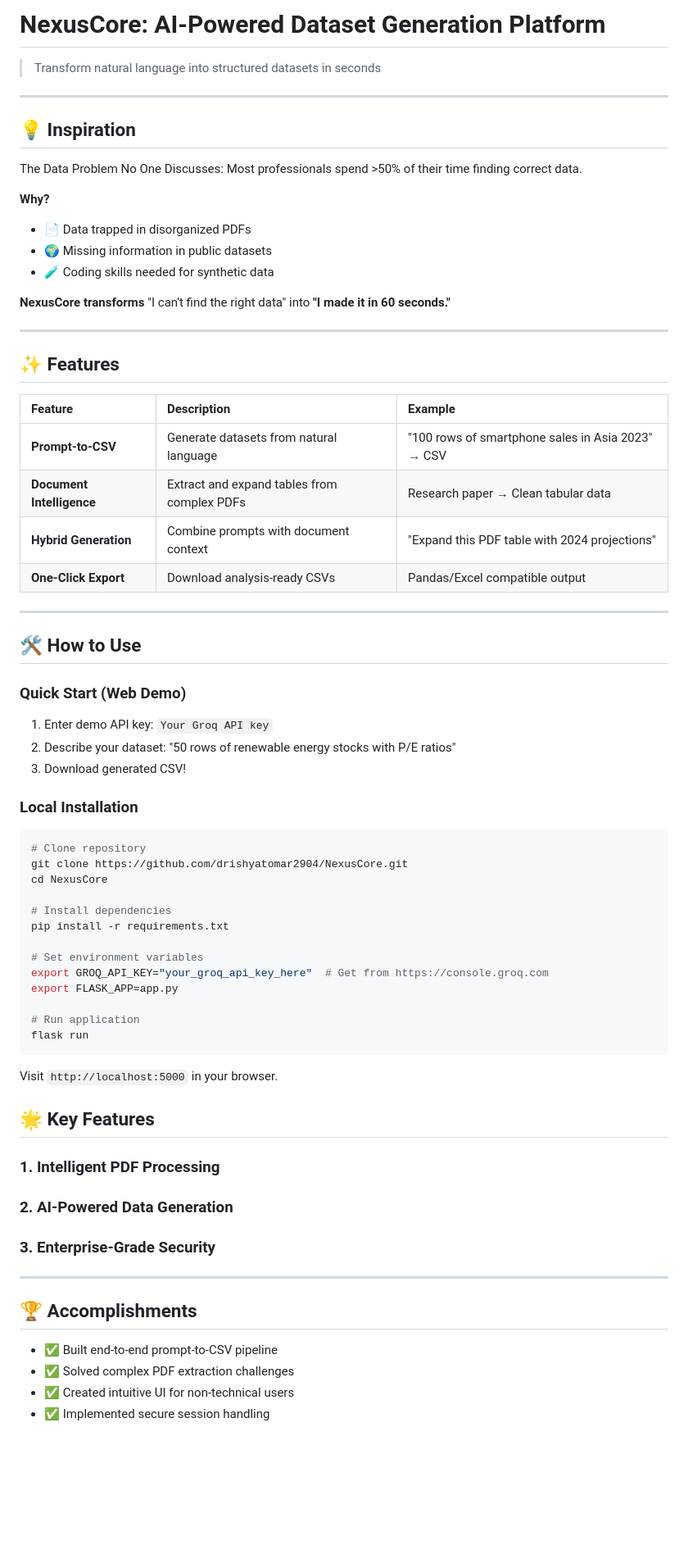
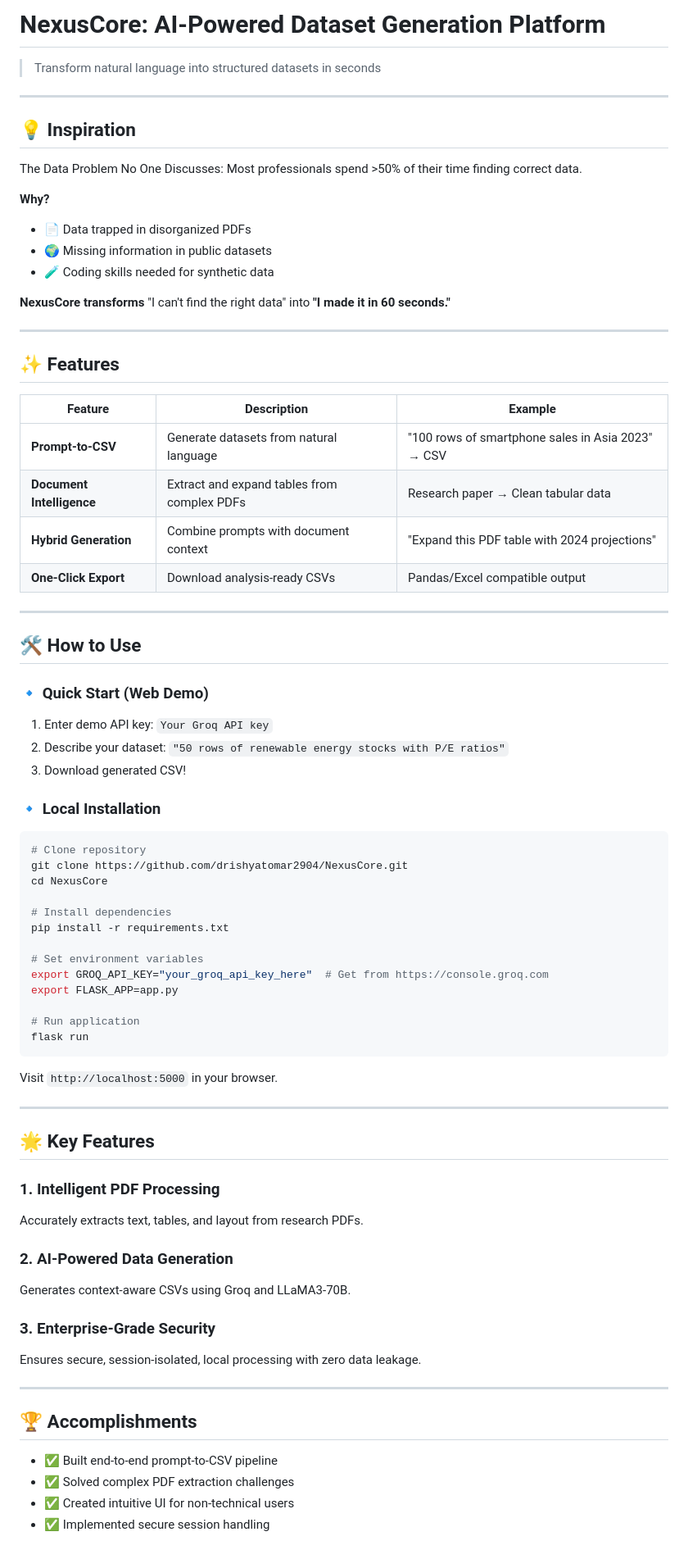
Before and after one commit to drishyatomar2904/NexusCore2.0, a Markdown page: README.md, the part around the change printed below. Shown: that part at 82% size. Drawn GitHub-style; blank space fills up the shorter version.

````diff
--- a/README.md
+++ b/README.md
@@ -1,44 +1,43 @@
-# NexusCore: AI-Powered Dataset Generation Platform
-
+# **NexusCore: AI-Powered Dataset Generation Platform**
 
 > Transform natural language into structured datasets in seconds
 
------
+---
 
 ## 💡 Inspiration
 
-The Data Problem No One Discusses: Most professionals spend \>50% of their time finding correct data.
+The Data Problem No One Discusses: Most professionals spend >50% of their time finding correct data.
 
 **Why?**
 
-  * 📄 Data trapped in disorganized PDFs
-  * 🌍 Missing information in public datasets
-  * 🧪 Coding skills needed for synthetic data
+* 📄 Data trapped in disorganized PDFs
+* 🌍 Missing information in public datasets
+* 🧪 Coding skills needed for synthetic data
 
 **NexusCore transforms** "I can't find the right data" into **"I made it in 60 seconds."**
 
------
+---
 
 ## ✨ Features
 
-| Feature               | Description                                       | Example                                                |
-| :-------------------- | :------------------------------------------------ | :----------------------------------------------------- |
-| **Prompt-to-CSV** | Generate datasets from natural language           | "100 rows of smartphone sales in Asia 2023" → CSV      |
-| **Document Intelligence** | Extract and expand tables from complex PDFs       | Research paper → Clean tabular data                    |
-| **Hybrid Generation** | Combine prompts with document context             | "Expand this PDF table with 2024 projections"          |
-| **One-Click Export** | Download analysis-ready CSVs                      | Pandas/Excel compatible output                         |
+| Feature                   | Description                                 | Example                                           |
+| ------------------------- | ------------------------------------------- | ------------------------------------------------- |
+| **Prompt-to-CSV**         | Generate datasets from natural language     | "100 rows of smartphone sales in Asia 2023" → CSV |
+| **Document Intelligence** | Extract and expand tables from complex PDFs | Research paper → Clean tabular data               |
+| **Hybrid Generation**     | Combine prompts with document context       | "Expand this PDF table with 2024 projections"     |
+| **One-Click Export**      | Download analysis-ready CSVs                | Pandas/Excel compatible output                    |
 
------
+---
 
 ## 🛠️ How to Use
 
-### Quick Start (Web Demo)
+### 🔹 Quick Start (Web Demo)
 
-1.  Enter demo API key: `Your Groq API key`
-2.  Describe your dataset: "50 rows of renewable energy stocks with P/E ratios"
-3.  Download generated CSV\!
+1. Enter demo API key: `Your Groq API key`
+2. Describe your dataset: `"50 rows of renewable energy stocks with P/E ratios"`
+3. Download generated CSV!
 
-### Local Installation
+### 🔹 Local Installation
 
 ```bash
 # Clone repository
@@ -58,20 +57,28 @@ flask run
 
 Visit `http://localhost:5000` in your browser.
 
+---
 
 ## 🌟 Key Features
 
-### 1\. Intelligent PDF Processing
+### 1. Intelligent PDF Processing
 
-### 2\. AI-Powered Data Generation
+Accurately extracts text, tables, and layout from research PDFs.
 
-### 3\. Enterprise-Grade Security
------
+### 2. AI-Powered Data Generation
+
+Generates context-aware CSVs using Groq and LLaMA3-70B.
+
+### 3. Enterprise-Grade Security
+
+Ensures secure, session-isolated, local processing with zero data leakage.
+
+---
 
 ## 🏆 Accomplishments
 
-  * ✅ Built end-to-end prompt-to-CSV pipeline
-  * ✅ Solved complex PDF extraction challenges
-  * ✅ Created intuitive UI for non-technical users
-  * ✅ Implemented secure session handling
+* ✅ Built end-to-end prompt-to-CSV pipeline
+* ✅ Solved complex PDF extraction challenges
+* ✅ Created intuitive UI for non-technical users
+* ✅ Implemented secure session handling
 
````
Also changed, not shown: other parts of README.md (+46 -40 lines).
